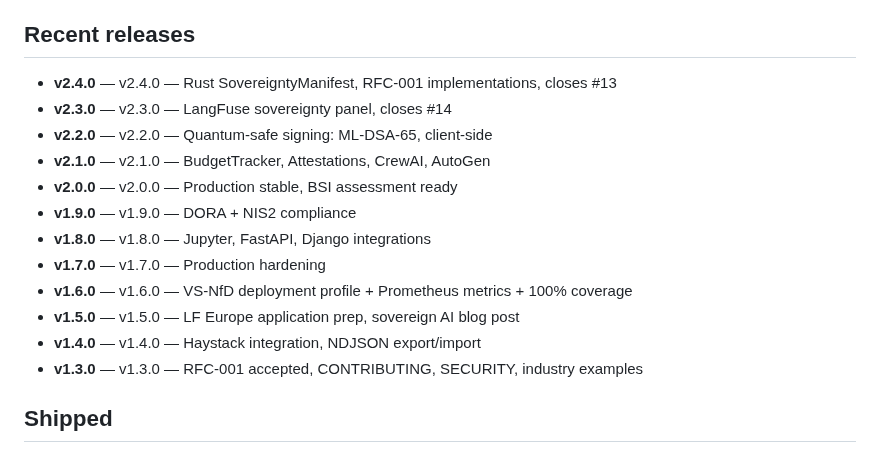
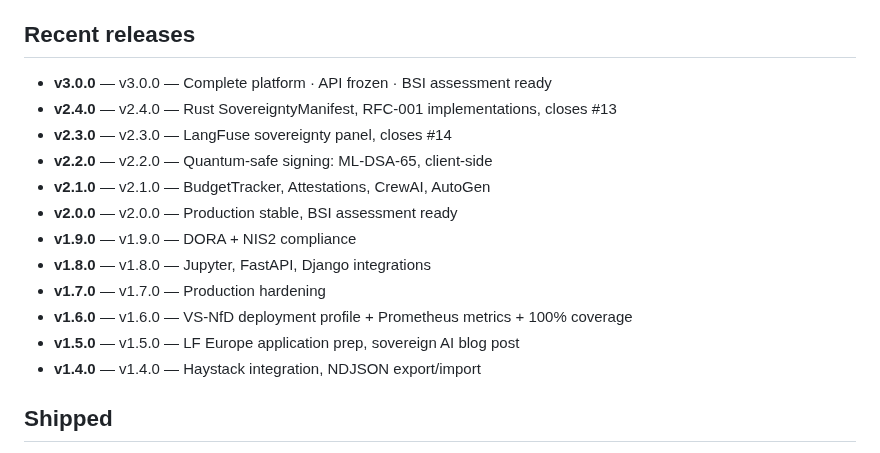
Before and after one commit to sebastianweiss83/sentinel-kernel, a Markdown page: docs/project-status.md, the part around one of its changes. GitHub-like rendering.

```diff
--- a/docs/project-status.md
+++ b/docs/project-status.md
@@ -94,6 +94,7 @@ EU-sovereign decision record layer for AI agents.
 
 ## Recent releases
 
+- **v3.0.0** — v3.0.0 — Complete platform · API frozen · BSI assessment ready
 - **v2.4.0** — v2.4.0 — Rust SovereigntyManifest, RFC-001 implementations, closes #13
 - **v2.3.0** — v2.3.0 — LangFuse sovereignty panel, closes #14
 - **v2.2.0** — v2.2.0 — Quantum-safe signing: ML-DSA-65, client-side
@@ -105,7 +106,6 @@ EU-sovereign decision record layer for AI agents.
 - **v1.6.0** — v1.6.0 — VS-NfD deployment profile + Prometheus metrics + 100% coverage
 - **v1.5.0** — v1.5.0 — LF Europe application prep, sovereign AI blog post
 - **v1.4.0** — v1.4.0 — Haystack integration, NDJSON export/import
-- **v1.3.0** — v1.3.0 — RFC-001 accepted, CONTRIBUTING, SECURITY, industry examples
 
 ## Shipped
 
```
Also changed, not shown: other parts of docs/project-status.md (+1 -1 lines), CLAUDE.md (+2 -2 lines).
